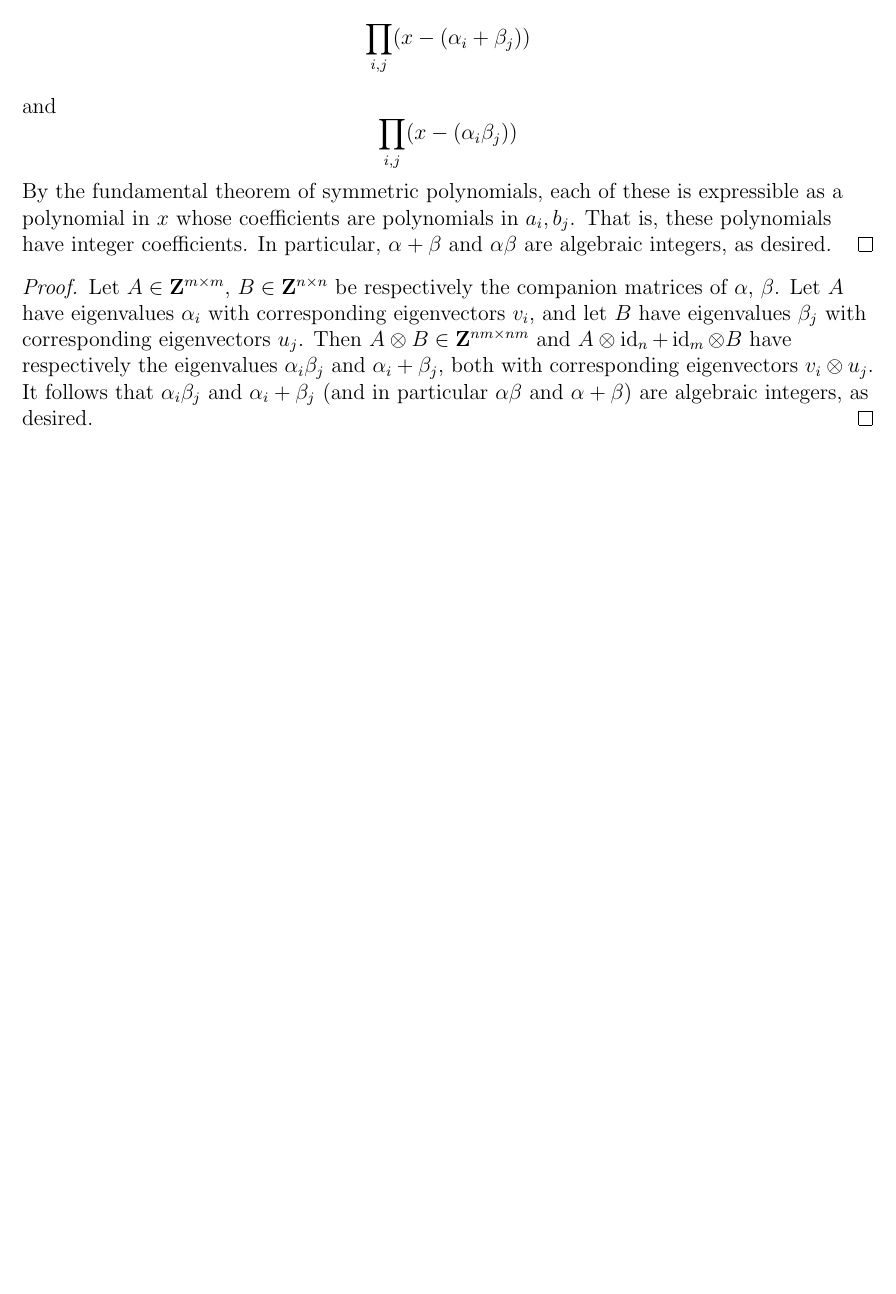
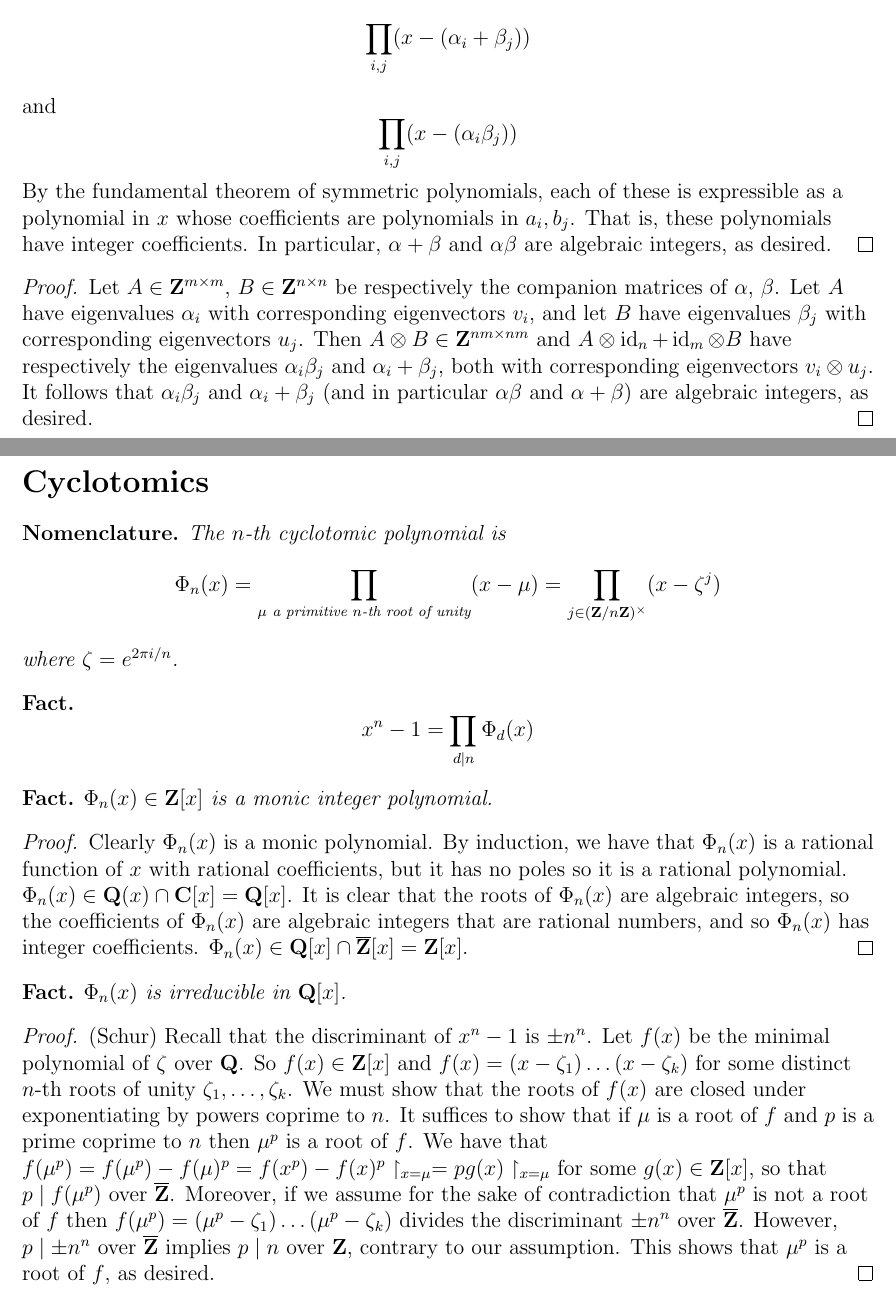
Before and after one commit to utilizzato/public-knowledge, a LaTeX document (main.tex): part of page 6 of 6 before the commit and two parts of pages 6 and 7 of 7 after it, the two joined at a grey line, cut so that both start at the same text, the shorter picture padded with empty space. Compiled offline with pdfLaTeX.

Commit message:
add intro to cyclotomic polynomials

```diff
--- a/main.tex
+++ b/main.tex
@@ -23,7 +23,10 @@
 \newtheorem{example}{Example}
 
 \DeclareMathOperator{\id}{id}
+\newcommand{\C}{\mathbf{C}}
+\newcommand{\Q}{\mathbf{Q}}
 \newcommand{\Z}{\mathbf{Z}}
+
 \newcommand{\abs}[1]{\left\lvert#1\right\rvert}
 
 \begin{document}
@@ -250,6 +259,45 @@ Then $A\otimes B\in \Z^{nm\times nm}$ and $A\otimes \id_n + \id_m\otimes B$ have
 \end{proof}
 
 
+\newpage
+\section*{Cyclotomics}
+
+
+\begin{nomn*}
+The $n$-th cyclotomic polynomial is
+\[
+\Phi_n(x) = \prod_{\mu\text{ a primitive $n$-th root of unity}} (x-\mu) = \prod_{j\in(\Z/n\Z)^\times} (x-\zeta^{j})
+\]
+where $\zeta=e^{2\pi i/n}$.
+\end{nomn*}
+
+
+\begin{fact*}
+\[
+x^n - 1 = \prod_{d\mid n} \Phi_d(x)
+\]
+\end{fact*}
+
+
+\begin{fact*}
+$\Phi_n(x)\in\Z[x]$ is a monic integer polynomial.
+\end{fact*}
+
+
+\begin{proof}
+Clearly $\Phi_n(x)$ is a monic polynomial. By induction, we have that $\Phi_n(x)$ is a rational function of $x$ with rational coefficients, but it has no poles so it is a rational polynomial. $\Phi_n(x)\in\Q(x)\cap \C[x] = \Q[x]$. It is clear that the roots of $\Phi_n(x)$ are algebraic integers, so the coefficients of $\Phi_n(x)$ are algebraic integers that are rational numbers, and so $\Phi_n(x)$ has integer coefficients.
+$\Phi_n(x)\in\Q[x]\cap \overline\Z[x] = \Z[x]$.
+\end{proof}
+
+
+\begin{fact*}
+$\Phi_n(x)$ is irreducible in $\Q[x]$.
+\end{fact*}
+
+
+\begin{proof}(Schur)
+Recall that the discriminant of $x^n-1$ is $\pm n^n$. Let $f(x)$ be the minimal polynomial of $\zeta$ over $\Q$. So $f(x)\in\Z[x]$ and $f(x)=(x-\zeta_1)\dots(x-\zeta_k)$ for some distinct $n$-th roots of unity $\zeta_1,\dots,\zeta_k$. We must show that the roots of $f(x)$ are closed under exponentiating by powers coprime to $n$. It suffices to show that if $\mu$ is a root of $f$ and $p$ is a prime coprime to $n$ then $\mu^p$ is a root of $f$. We have that $f(\mu^p) = f(\mu^p) - f(\mu)^p = f(x^p) - f(x)^p \restriction_{x=\mu} = pg(x) \restriction_{x=\mu}$ for some $g(x)\in\Z[x]$, so that $p\mid f(\mu^p)$ over $\overline\Z$. Moreover, if we assume for the sake of contradiction that $\mu^p$ is not a root of $f$ then $f(\mu^p) = (\mu^p-\zeta_1)\dots(\mu^p-\zeta_k)$ divides the discriminant $\pm n^n$ over $\overline\Z$. However, $p\mid \pm n^n$ over $\overline\Z$ implies $p\mid n$ over $\Z$, contrary to our assumption. This shows that $\mu^p$ is a root of $f$, as desired.
+\end{proof}
 %\newpage
 % Next lectures -
 %               - Euclidean Algorithm, gcd, lcm, continued fractions
```
Also changed, not shown: main.pdf, main.tex (6 more changed lines).
